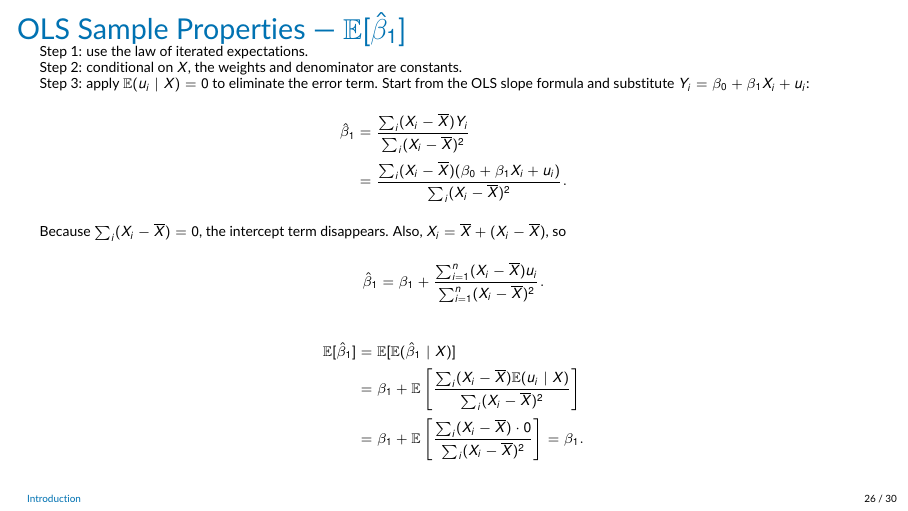
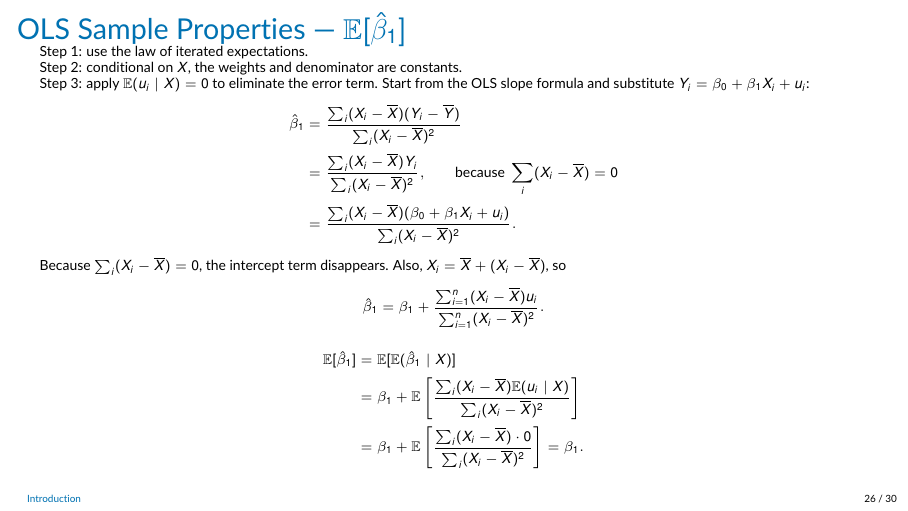
Before and after one commit to jrubior/UPF, LaTeX slides (2026-27/econometrics-25117-upf/Lecture3v2.tex): page 26 of 30. Compiled offline with pdfLaTeX.

Commit message:
Clarify centered OLS slope formula

```diff
--- a/2026-27/econometrics-25117-upf/Lecture3v2.tex
+++ b/2026-27/econometrics-25117-upf/Lecture3v2.tex
@@ -695,7 +695,9 @@ Start from the OLS slope formula and substitute
 $Y_i=\beta_0+\beta_1X_i+u_i$:
 \begin{align*}
 \hat{\beta}_1
-&=\frac{\sum_i(X_i-\overline X)Y_i}{\sum_i(X_i-\overline X)^2}\\
+&=\frac{\sum_i(X_i-\overline X)(Y_i-\overline Y)}{\sum_i(X_i-\overline X)^2}\\
+&=\frac{\sum_i(X_i-\overline X)Y_i}{\sum_i(X_i-\overline X)^2},
+\qquad \text{because }\sum_i(X_i-\overline X)=0\\
 &=\frac{\sum_i(X_i-\overline X)(\beta_0+\beta_1X_i+u_i)}
         {\sum_i(X_i-\overline X)^2}.
 \end{align*}
```
Also changed, not shown: 2026-27/econometrics-25117-upf/Lecture3v2.pdf.
